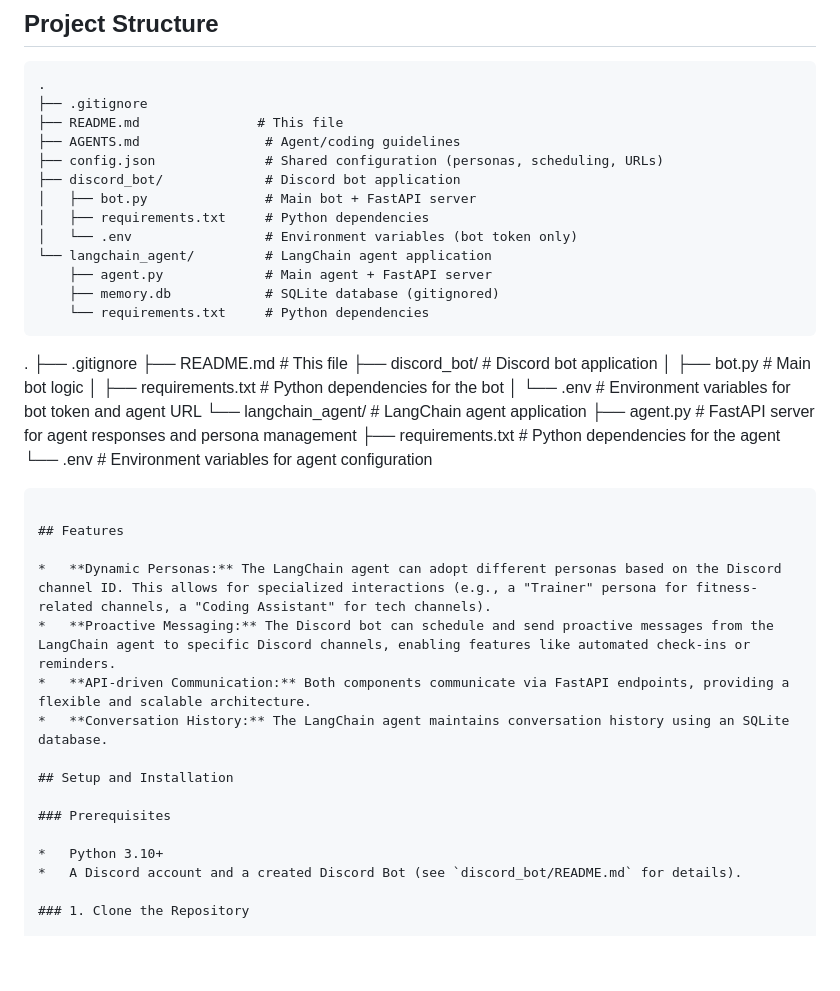
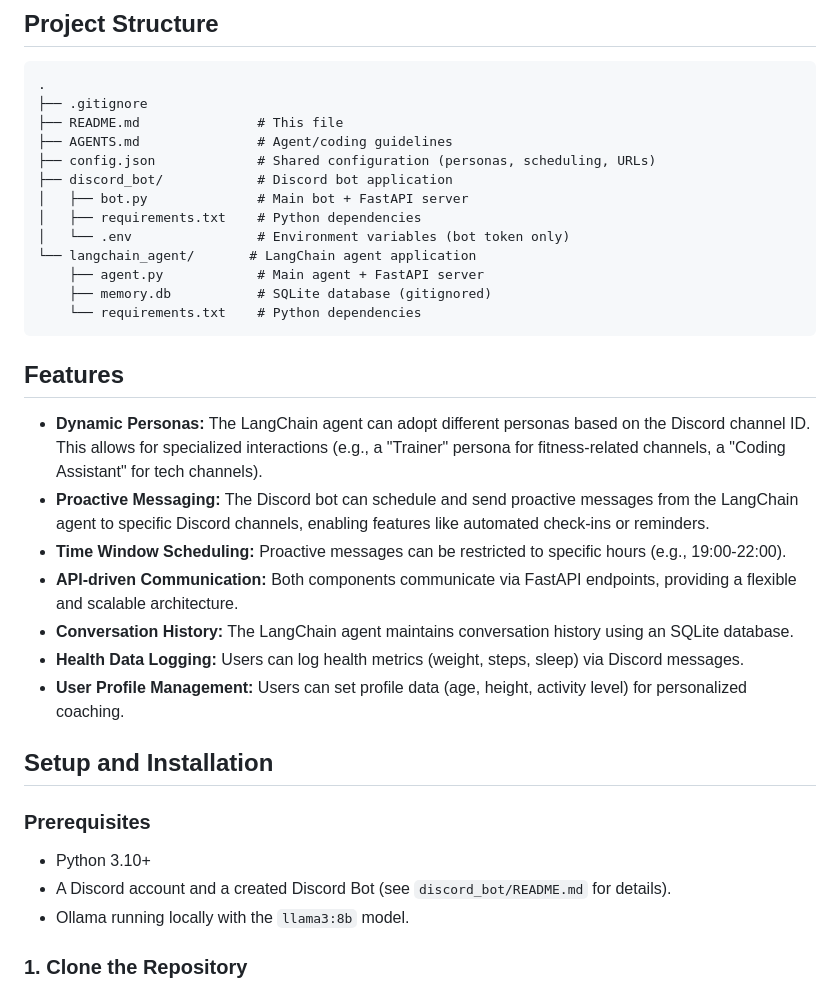
Before and after one commit to darrelcanada/personal-coach-agent, a Markdown page: README.md, the part around one of its changes. Drawn GitHub-style; blank space fills up the shorter version.

````diff
--- a/README.md
+++ b/README.md
@@ -8,36 +8,27 @@ This project implements a Discord bot that acts as a personal coach, leveraging
 .
 ├── .gitignore
 ├── README.md               # This file
-├── AGENTS.md                # Agent/coding guidelines
-├── config.json              # Shared configuration (personas, scheduling, URLs)
-├── discord_bot/             # Discord bot application
-│   ├── bot.py               # Main bot + FastAPI server
-│   ├── requirements.txt     # Python dependencies
-│   └── .env                 # Environment variables (bot token only)
-└── langchain_agent/         # LangChain agent application
-    ├── agent.py             # Main agent + FastAPI server
-    ├── memory.db            # SQLite database (gitignored)
-    └── requirements.txt     # Python dependencies
-```
-.
-├── .gitignore
-├── README.md               # This file
+├── AGENTS.md               # Agent/coding guidelines
+├── config.json             # Shared configuration (personas, scheduling, URLs)
 ├── discord_bot/            # Discord bot application
-│   ├── bot.py              # Main bot logic
-│   ├── requirements.txt    # Python dependencies for the bot
-│   └── .env                # Environment variables for bot token and agent URL
-└── langchain_agent/        # LangChain agent application
-    ├── agent.py            # FastAPI server for agent responses and persona management
-    ├── requirements.txt    # Python dependencies for the agent
-    └── .env                # Environment variables for agent configuration
+│   ├── bot.py              # Main bot + FastAPI server
+│   ├── requirements.txt    # Python dependencies
+│   └── .env                # Environment variables (bot token only)
+└── langchain_agent/       # LangChain agent application
+    ├── agent.py            # Main agent + FastAPI server
+    ├── memory.db           # SQLite database (gitignored)
+    └── requirements.txt    # Python dependencies
 ```
 
 ## Features
 
 *   **Dynamic Personas:** The LangChain agent can adopt different personas based on the Discord channel ID. This allows for specialized interactions (e.g., a "Trainer" persona for fitness-related channels, a "Coding Assistant" for tech channels).
 *   **Proactive Messaging:** The Discord bot can schedule and send proactive messages from the LangChain agent to specific Discord channels, enabling features like automated check-ins or reminders.
+*   **Time Window Scheduling:** Proactive messages can be restricted to specific hours (e.g., 19:00-22:00).
 *   **API-driven Communication:** Both components communicate via FastAPI endpoints, providing a flexible and scalable architecture.
 *   **Conversation History:** The LangChain agent maintains conversation history using an SQLite database.
+*   **Health Data Logging:** Users can log health metrics (weight, steps, sleep) via Discord messages.
+*   **User Profile Management:** Users can set profile data (age, height, activity level) for personalized coaching.
 
 ## Setup and Installation
 
@@ -45,6 +36,7 @@ This project implements a Discord bot that acts as a personal coach, leveraging
 
 *   Python 3.10+
 *   A Discord account and a created Discord Bot (see `discord_bot/README.md` for details).
+*   Ollama running locally with the `llama3:8b` model.
 
 ### 1. Clone the Repository
 
````
Also changed, not shown: other parts of README.md (+77 -60 lines).
